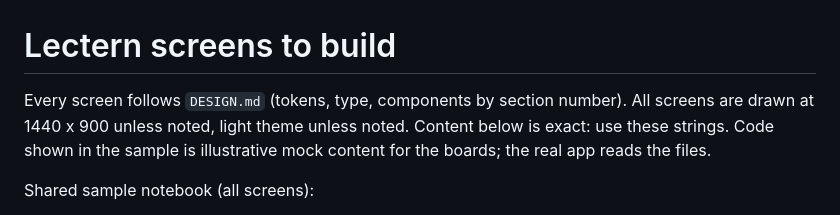
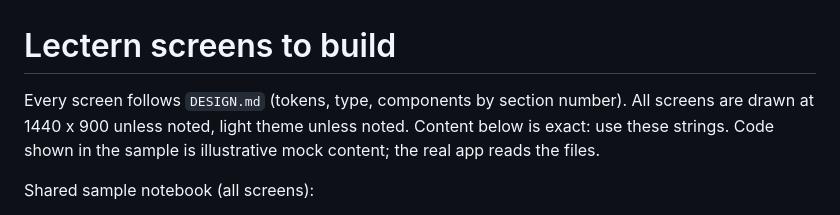
Before and after one commit to DizzyMii/lectern, a Markdown page: docs/design/SCREENS.md, the part around the change. Rendered like a GitHub page.

```diff
--- a/docs/design/SCREENS.md
+++ b/docs/design/SCREENS.md
@@ -1,6 +1,6 @@
 # Lectern screens to build
 
-Every screen follows `DESIGN.md` (tokens, type, components by section number). All screens are drawn at 1440 x 900 unless noted, light theme unless noted. Content below is exact: use these strings. Code shown in the sample is illustrative mock content for the boards; the real app reads the files.
+Every screen follows `DESIGN.md` (tokens, type, components by section number). All screens are drawn at 1440 x 900 unless noted, light theme unless noted. Content below is exact: use these strings. Code shown in the sample is illustrative mock content; the real app reads the files.
 
 Shared sample notebook (all screens):
 - Notebook: **NeoForge 1.21.1 modding**
```
Also changed, not shown: docs/design/DESIGN.md (+17 -18 lines).
